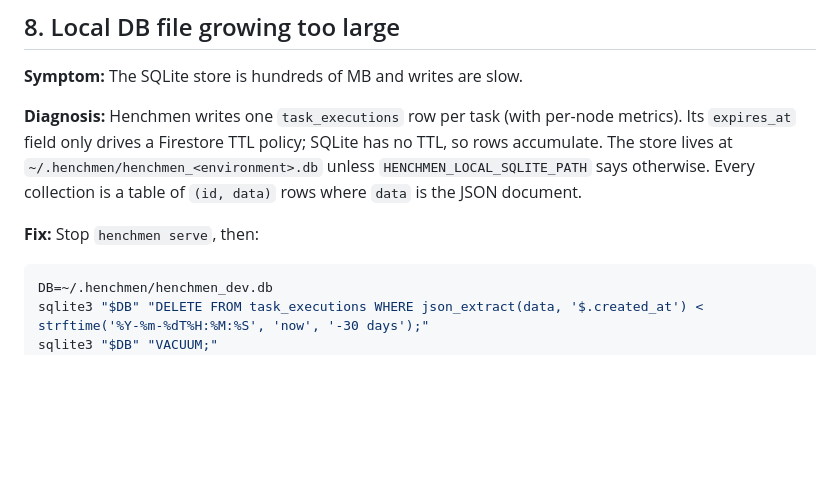
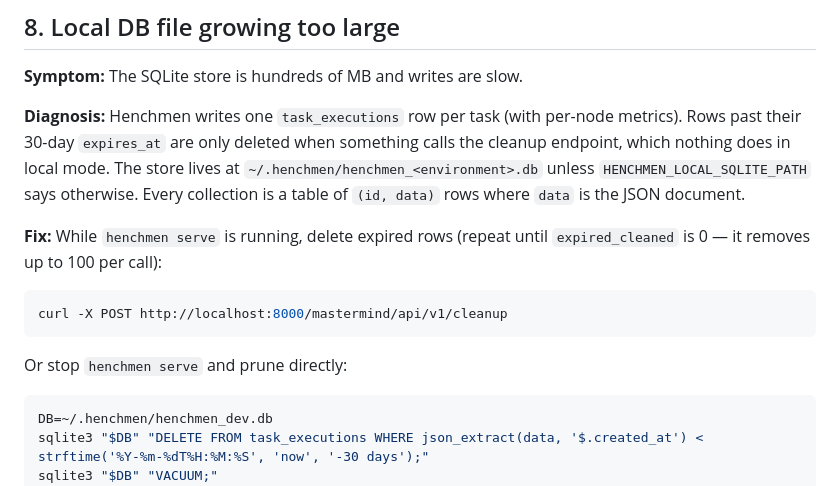
Before and after one commit to chrisciampoli/henchmen, a Markdown page: docs/troubleshooting.md, the part around the change. Drawn GitHub-style; blank space fills up the shorter version.

Commit message:
docs: expired task documents are removed by /api/v1/cleanup

````diff
--- a/docs/troubleshooting.md
+++ b/docs/troubleshooting.md
@@ -177,13 +177,21 @@ recorded as a CI pass.
 **Symptom:** The SQLite store is hundreds of MB and writes are slow.
 
 **Diagnosis:** Henchmen writes one `task_executions` row per task (with
-per-node metrics). Its `expires_at` field only drives a Firestore TTL policy;
-SQLite has no TTL, so rows accumulate. The store lives at
+per-node metrics). Rows past their 30-day `expires_at` are only deleted when
+something calls the cleanup endpoint, which nothing does in local mode. The
+store lives at
 `~/.henchmen/henchmen_<environment>.db` unless `HENCHMEN_LOCAL_SQLITE_PATH`
 says otherwise. Every collection is a table of `(id, data)` rows where `data`
 is the JSON document.
 
-**Fix:** Stop `henchmen serve`, then:
+**Fix:** While `henchmen serve` is running, delete expired rows (repeat until
+`expired_cleaned` is 0 — it removes up to 100 per call):
+
+```bash
+curl -X POST http://localhost:8000/mastermind/api/v1/cleanup
+```
+
+Or stop `henchmen serve` and prune directly:
 
 ```bash
 DB=~/.henchmen/henchmen_dev.db
````
Also changed, not shown: docs/operations.md (+1 -1 lines).
